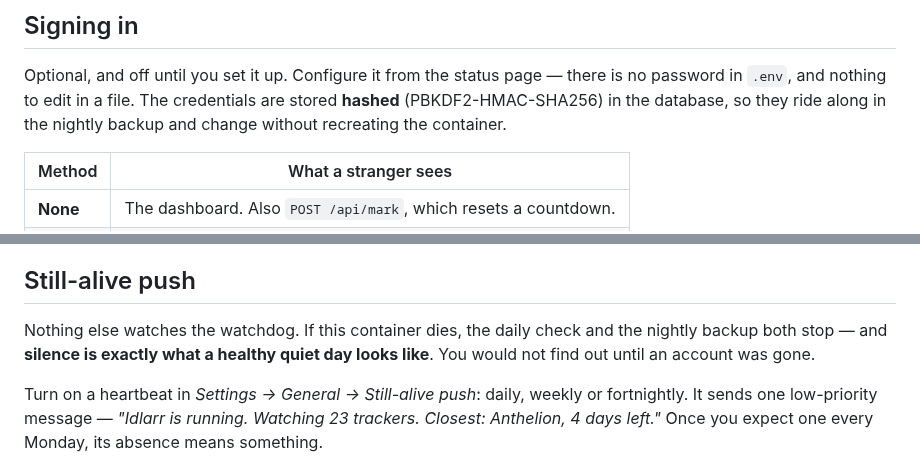
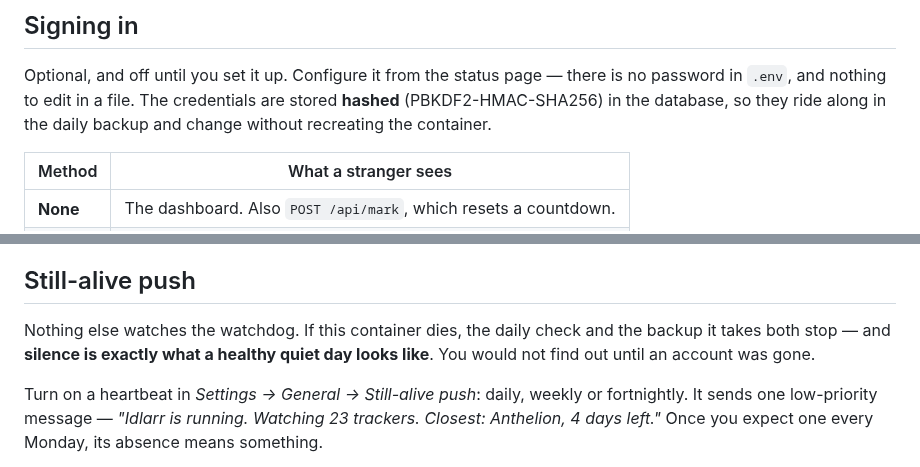
Before and after one commit to b00pb0p/idlarr, a Markdown page: README.md, 2 parts joined by grey strips. Rendered like a GitHub page.

```diff
--- a/README.md
+++ b/README.md
@@ -118,7 +118,7 @@ Jackett — see **[docs/trackers.md](docs/trackers.md)**.
 Optional, and off until you set it up. Configure it from the status page —
 there is no password in `.env`, and nothing to edit in a file. The credentials
 are stored **hashed** (PBKDF2-HMAC-SHA256) in the database, so they ride along
-in the nightly backup and change without recreating the container.
+in the daily backup and change without recreating the container.
 
 | Method | What a stranger sees |
 |---|---|
@@ -240,7 +241,7 @@ own way — a colour in Discord, a priority level in Pushover, a tag in ntfy.
 ## Still-alive push
 
 Nothing else watches the watchdog. If this container dies, the daily check and
-the nightly backup both stop — and **silence is exactly what a healthy quiet
+the backup it takes both stop — and **silence is exactly what a healthy quiet
 day looks like**. You would not find out until an account was gone.
 
 Turn on a heartbeat in *Settings → General → Still-alive push*: daily, weekly or
```
Also changed, not shown: other parts of README.md (+7 -5 lines), docs/trackers.md (+1 -1 lines), docs/troubleshooting.md (+4 -3 lines), docs/screenshot.png, 1 other file.
